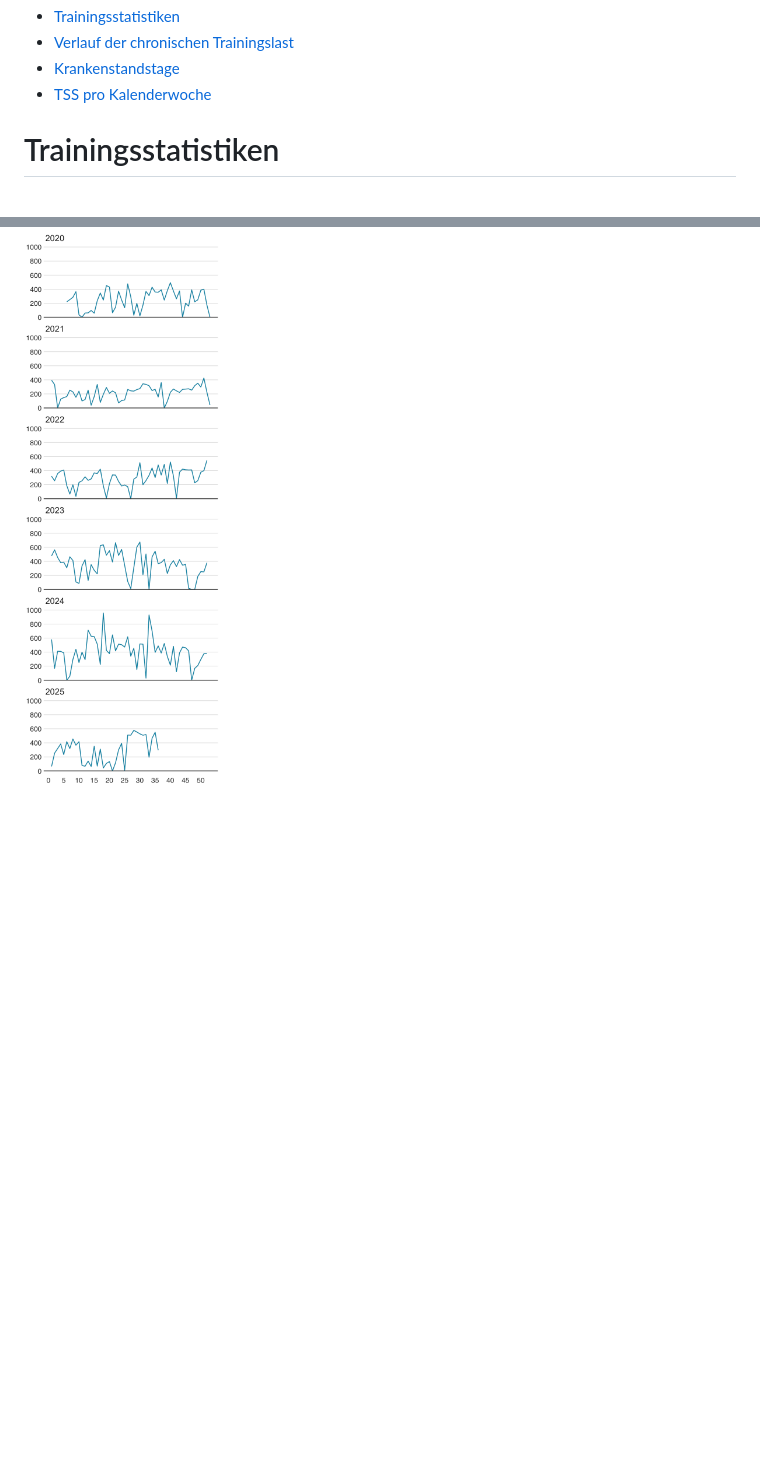
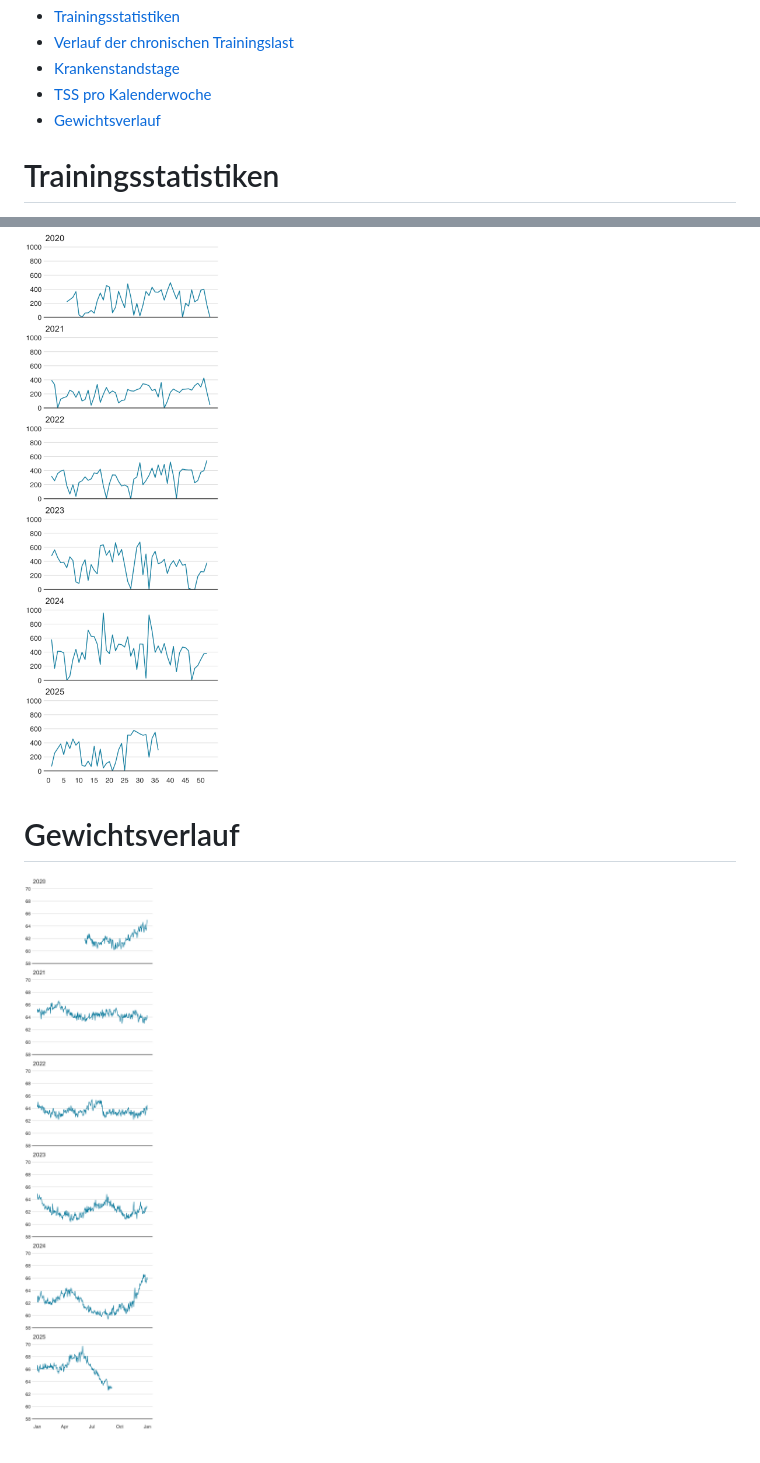
Before and after one commit to dominikrappaport/leistungstests, a Markdown page: docs/trainingload.md, 2 parts joined by grey strips. Drawn GitHub-style; pictures changed too: docs/trainingload_files/figure-gfm/unnamed-chunk-5-1.png (added); blank space fills up the shorter version.

Commit message:
Add weight data

```diff
--- a/docs/trainingload.md
+++ b/docs/trainingload.md
@@ -7,6 +7,7 @@ Dominik Rappaport
   Trainingslast](#verlauf-der-chronischen-trainingslast)
 - [Krankenstandstage](#krankenstandstage)
 - [TSS pro Kalenderwoche](#tss-pro-kalenderwoche)
+- [Gewichtsverlauf](#gewichtsverlauf)
 
 # Trainingsstatistiken
 
@@ -44,3 +45,7 @@ Schnitt.
 # TSS pro Kalenderwoche
 
 ![](trainingload_files/figure-gfm/unnamed-chunk-4-1.png)<!-- -->
+
+# Gewichtsverlauf
+
+![](trainingload_files/figure-gfm/unnamed-chunk-5-1.png)<!-- -->
```
Also changed, not shown: 2 other files.
